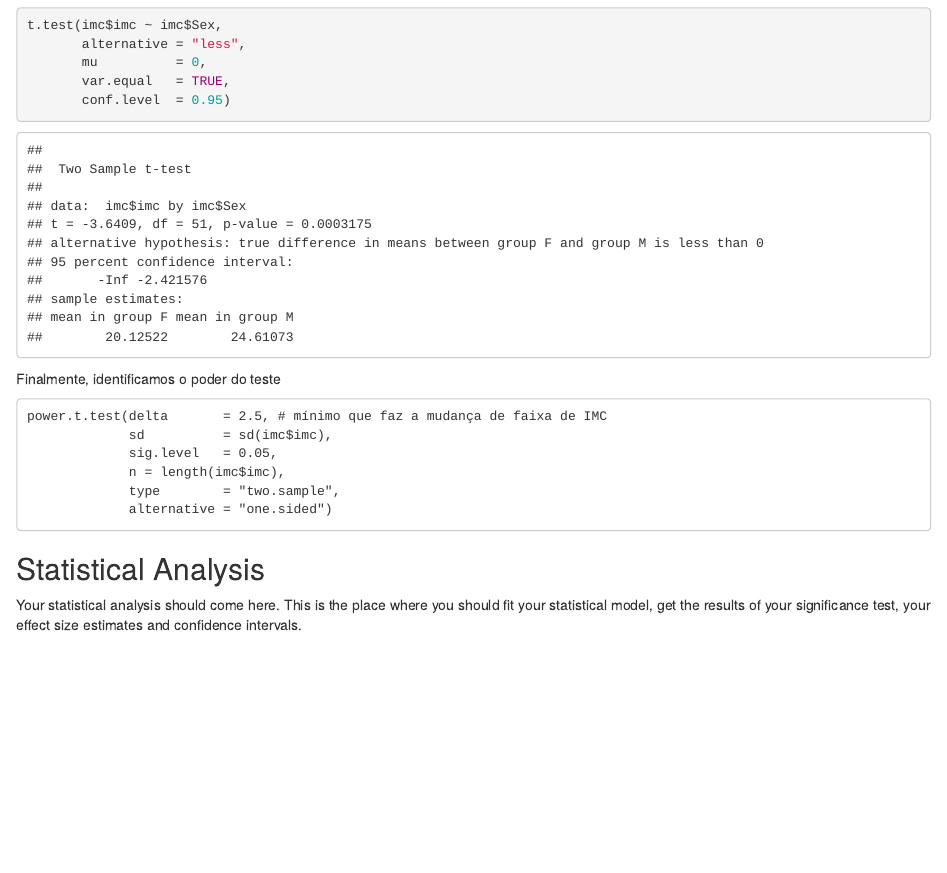
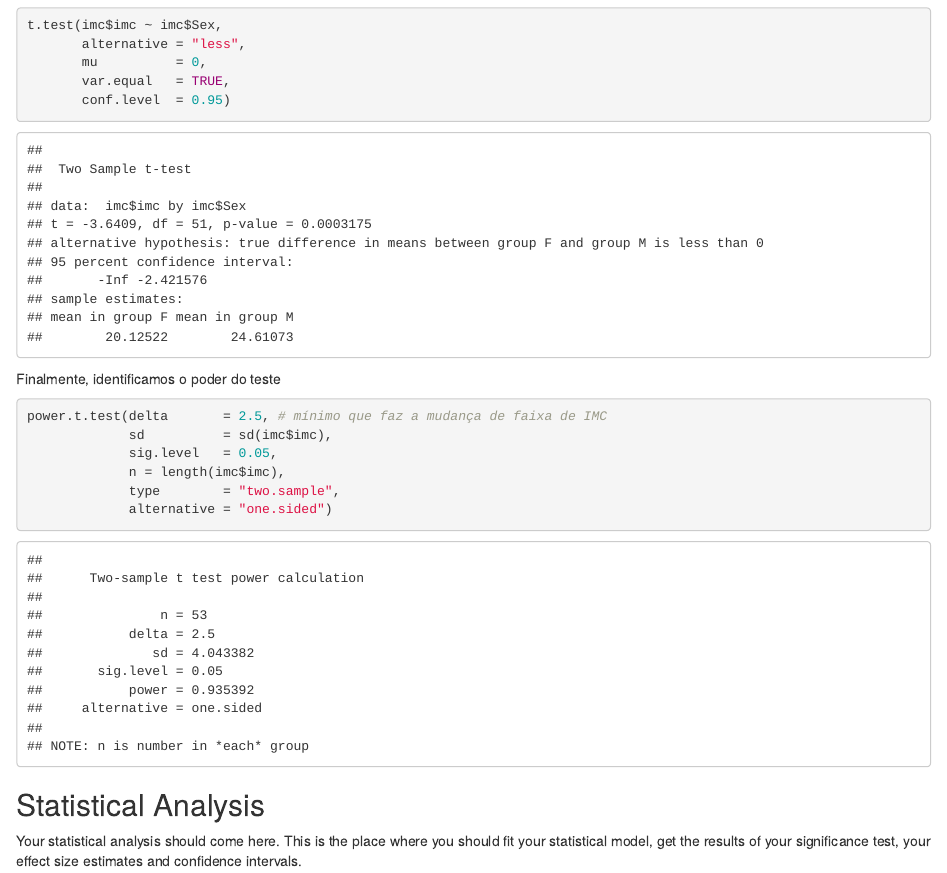
Before and after one commit to MatheusCascalho/planejamento_e_analise_experimentos, an R Markdown document (report_template.Rmd): the page in a window 1100 px wide, from 2480 px down. Rendered offline with R 4.5, knitr and Pandoc, with nearby package versions; both versions are drawn in the output format of the newer one.

Commit message:
ajuste na descrição do poder do teste

````diff
--- a/report_template.Rmd
+++ b/report_template.Rmd
@@ -3,10 +3,10 @@ title: 'Case Study 00: This is a template'
 author: "Author 1 and Author 2"
 date: "March 00, 2015"
 output:
+  html_document:
+    df_print: paged
   pdf_document:
     fig_caption: yes
-  html_document:
-    df_print: paged
 ---
 
 ```{r setup,results='hide',warning=FALSE,echo=FALSE}
@@ -128,7 +128,7 @@ t.test(imc$imc ~ imc$Sex,
 
 Finalmente, identificamos o poder do teste
 
-```{}
+```{r poder do teste}
 power.t.test(delta       = 2.5, # mínimo que faz a mudança de faixa de IMC
              sd          = sd(imc$imc),
              sig.level   = 0.05,
````
Also changed, not shown: report_template.html (added).
